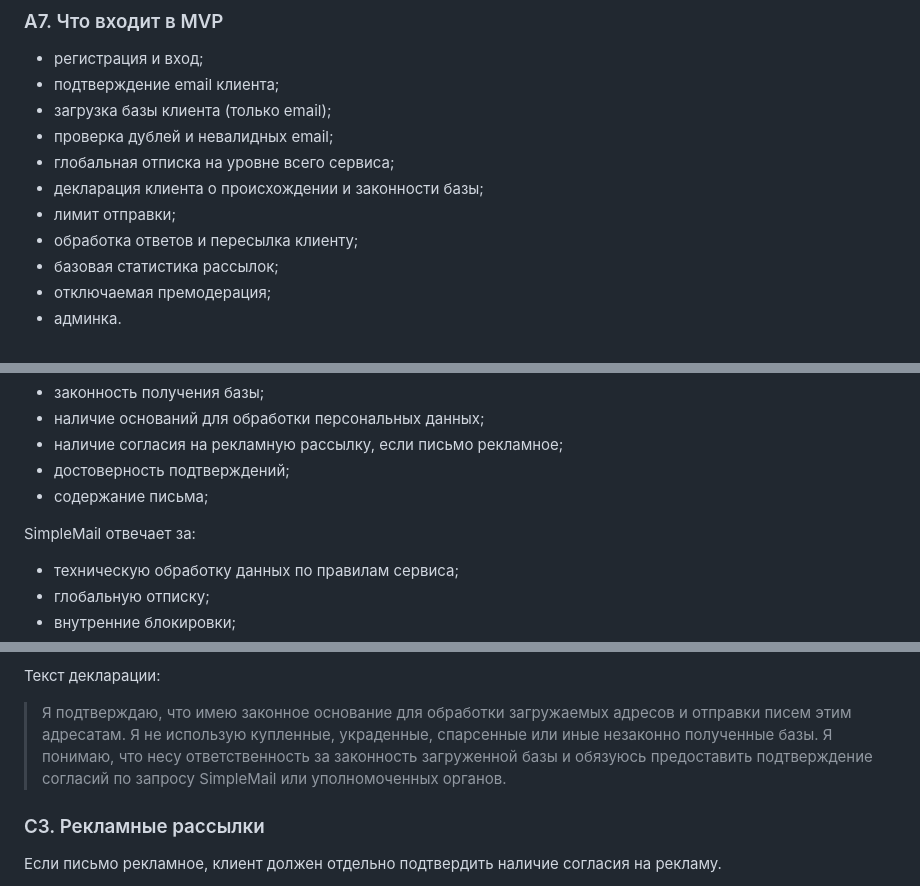
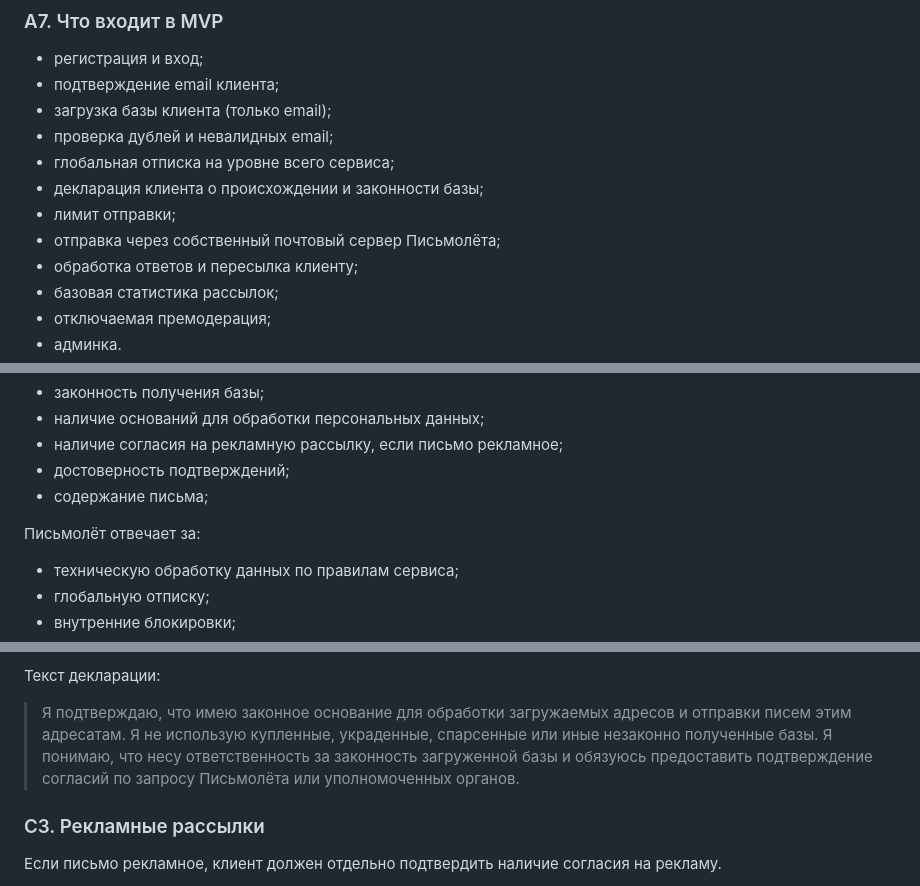
Before and after one commit to den1s1/pismolet, a Markdown page: docs/specification.md, 3 parts joined by grey strips. Drawn GitHub-style.

```diff
--- a/docs/specification.md
+++ b/docs/specification.md
@@ -97,6 +99,7 @@ MVP ориентирован на Российскую Федерацию.
 - глобальная отписка на уровне всего сервиса;
 - декларация клиента о происхождении и законности базы;
 - лимит отправки;
+- отправка через собственный почтовый сервер Письмолёта;
 - обработка ответов и пересылка клиенту;
 - базовая статистика рассылок;
 - отключаемая премодерация;
@@ -349,7 +352,7 @@ FAQ должен одновременно закрывать возражени
 - достоверность подтверждений;
 - содержание письма;
 
-SimpleMail отвечает за:
+Письмолёт отвечает за:
 
 - техническую обработку данных по правилам сервиса;
 - глобальную отписку;
@@ -387,7 +390,7 @@ SimpleMail отвечает за:
 
 Текст декларации:
 
-> Я подтверждаю, что имею законное основание для обработки загружаемых адресов и отправки писем этим адресатам. Я не использую купленные, украденные, спарсенные или иные незаконно полученные базы. Я понимаю, что несу ответственность за законность загруженной базы и обязуюсь предоставить подтверждение согласий по запросу SimpleMail или уполномоченных органов.
+> Я подтверждаю, что имею законное основание для обработки загружаемых адресов и отправки писем этим адресатам. Я не использую купленные, украденные, спарсенные или иные незаконно полученные базы. Я понимаю, что несу ответственность за законность загруженной базы и обязуюсь предоставить подтверждение согласий по запросу Письмолёта или уполномоченных органов.
 
 ### C3. Рекламные рассылки
 
```
Also changed, not shown: other parts of docs/specification.md (+17 -15 lines).
